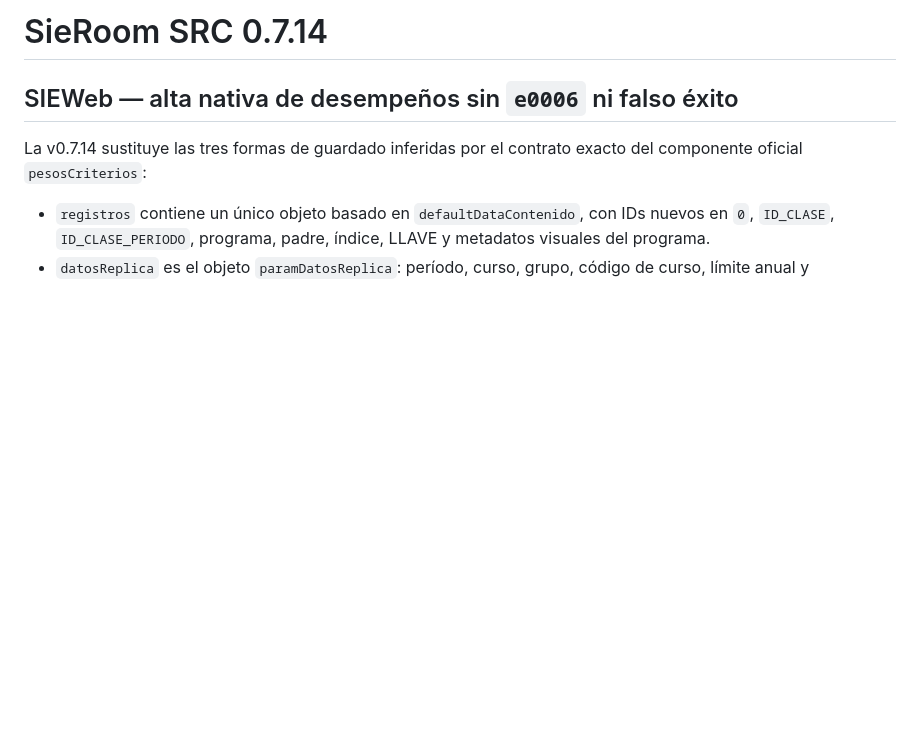
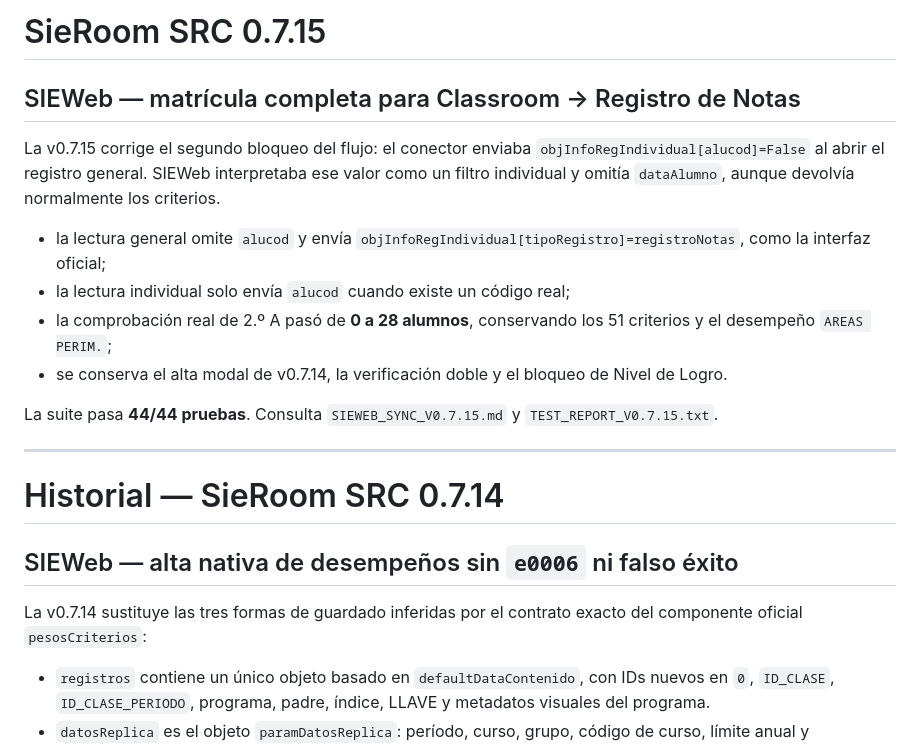
Before and after one commit to JuancitoCozzeti24/santa-rita-escolar, a Markdown page: README.md, the part around the change. GitHub-like rendering; blank space fills up the shorter version.

Commit message:
v0.7.15: actualiza README.md

```diff
--- a/README.md
+++ b/README.md
@@ -1,4 +1,19 @@
-# SieRoom SRC 0.7.14
+# SieRoom SRC 0.7.15
+
+## SIEWeb — matrícula completa para Classroom → Registro de Notas
+
+La v0.7.15 corrige el segundo bloqueo del flujo: el conector enviaba `objInfoRegIndividual[alucod]=False` al abrir el registro general. SIEWeb interpretaba ese valor como un filtro individual y omitía `dataAlumno`, aunque devolvía normalmente los criterios.
+
+- la lectura general omite `alucod` y envía `objInfoRegIndividual[tipoRegistro]=registroNotas`, como la interfaz oficial;
+- la lectura individual solo envía `alucod` cuando existe un código real;
+- la comprobación real de 2.º A pasó de **0 a 28 alumnos**, conservando los 51 criterios y el desempeño `AREAS PERIM.`;
+- se conserva el alta modal de v0.7.14, la verificación doble y el bloqueo de Nivel de Logro.
+
+La suite pasa **44/44 pruebas**. Consulta `SIEWEB_SYNC_V0.7.15.md` y `TEST_REPORT_V0.7.15.txt`.
+
+---
+
+# Historial — SieRoom SRC 0.7.14
 
 ## SIEWeb — alta nativa de desempeños sin `e0006` ni falso éxito
 
```
